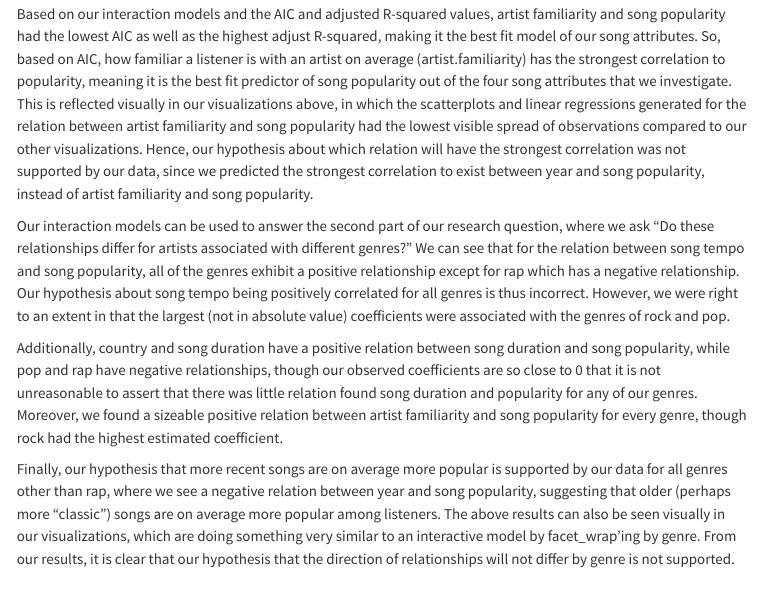
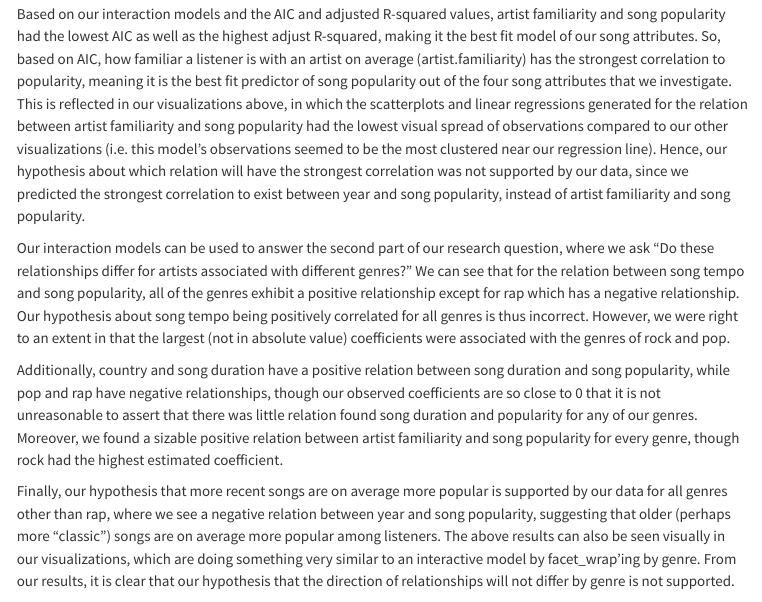
Before and after one commit to sta199-s23-2/project-super-staters, a Quarto document (report.qmd): the page in a window 1100 px wide, from 9070 px down. Rendered offline with R 4.5, knitr and Pandoc in place of Quarto, with nearby package versions; some code elsewhere in the file could not run offline; menus at the side of the page are left out; common packages that the code uses without loading them are loaded.

Commit message:
fixed wording

```diff
--- a/report.qmd
+++ b/report.qmd
@@ -297,11 +297,11 @@ glance(int_model_year)$AIC
 
 It is difficult to compare the estimated effects of the different song attributes on song popularity simply by comparing the sizes of our estimated coefficients, due to the difference in units of our song attributes. Thus, to answer the portion of our research question which asks "how are the different song attributes related to song popularity", we feel it is more useful to assess which model has the best fit.
 
-Based on our interaction models and the AIC and adjusted R-squared values, artist familiarity and song popularity had the lowest AIC as well as the highest adjust R-squared, making it the best fit model of our song attributes. So, based on AIC, how familiar a listener is with an artist on average (artist.familiarity) has the strongest correlation to popularity, meaning it is the best fit predictor of song popularity out of the four song attributes that we investigate. This is reflected visually in our visualizations above, in which the scatterplots and linear regressions generated for the relation between artist familiarity and song popularity had the lowest visible spread of observations compared to our other visualizations. Hence, our hypothesis about which relation will have the strongest correlation was not supported by our data, since we predicted the strongest correlation to exist between year and song popularity, instead of artist familiarity and song popularity.
+Based on our interaction models and the AIC and adjusted R-squared values, artist familiarity and song popularity had the lowest AIC as well as the highest adjust R-squared, making it the best fit model of our song attributes. So, based on AIC, how familiar a listener is with an artist on average (artist.familiarity) has the strongest correlation to popularity, meaning it is the best fit predictor of song popularity out of the four song attributes that we investigate. This is reflected in our visualizations above, in which the scatterplots and linear regressions generated for the relation between artist familiarity and song popularity had the lowest visual spread of observations compared to our other visualizations (i.e. this model's observations seemed to be the most clustered near our regression line). Hence, our hypothesis about which relation will have the strongest correlation was not supported by our data, since we predicted the strongest correlation to exist between year and song popularity, instead of artist familiarity and song popularity.
 
 Our interaction models can be used to answer the second part of our research question, where we ask "Do these relationships differ for artists associated with different genres?" We can see that for the relation between song tempo and song popularity, all of the genres exhibit a positive relationship except for rap which has a negative relationship. Our hypothesis about song tempo being positively correlated for all genres is thus incorrect. However, we were right to an extent in that the largest (not in absolute value) coefficients were associated with the genres of rock and pop.
 
-Additionally, country and song duration have a positive relation between song duration and song popularity, while pop and rap have negative relationships, though our observed coefficients are so close to 0 that it is not unreasonable to assert that there was little relation found song duration and popularity for any of our genres. Moreover, we found a sizeable positive relation between artist familiarity and song popularity for every genre, though rock had the highest estimated coefficient.
+Additionally, country and song duration have a positive relation between song duration and song popularity, while pop and rap have negative relationships, though our observed coefficients are so close to 0 that it is not unreasonable to assert that there was little relation found song duration and popularity for any of our genres. Moreover, we found a sizable positive relation between artist familiarity and song popularity for every genre, though rock had the highest estimated coefficient.
 
 Finally, our hypothesis that more recent songs are on average more popular is supported by our data for all genres other than rap, where we see a negative relation between year and song popularity, suggesting that older (perhaps more "classic") songs are on average more popular among listeners. The above results can also be seen visually in our visualizations, which are doing something very similar to an interactive model by facet_wrap'ing by genre. From our results, it is clear that our hypothesis that the direction of relationships will not differ by genre is not supported.
 
```
Also changed, not shown: docs/search.json, 1 other file.
